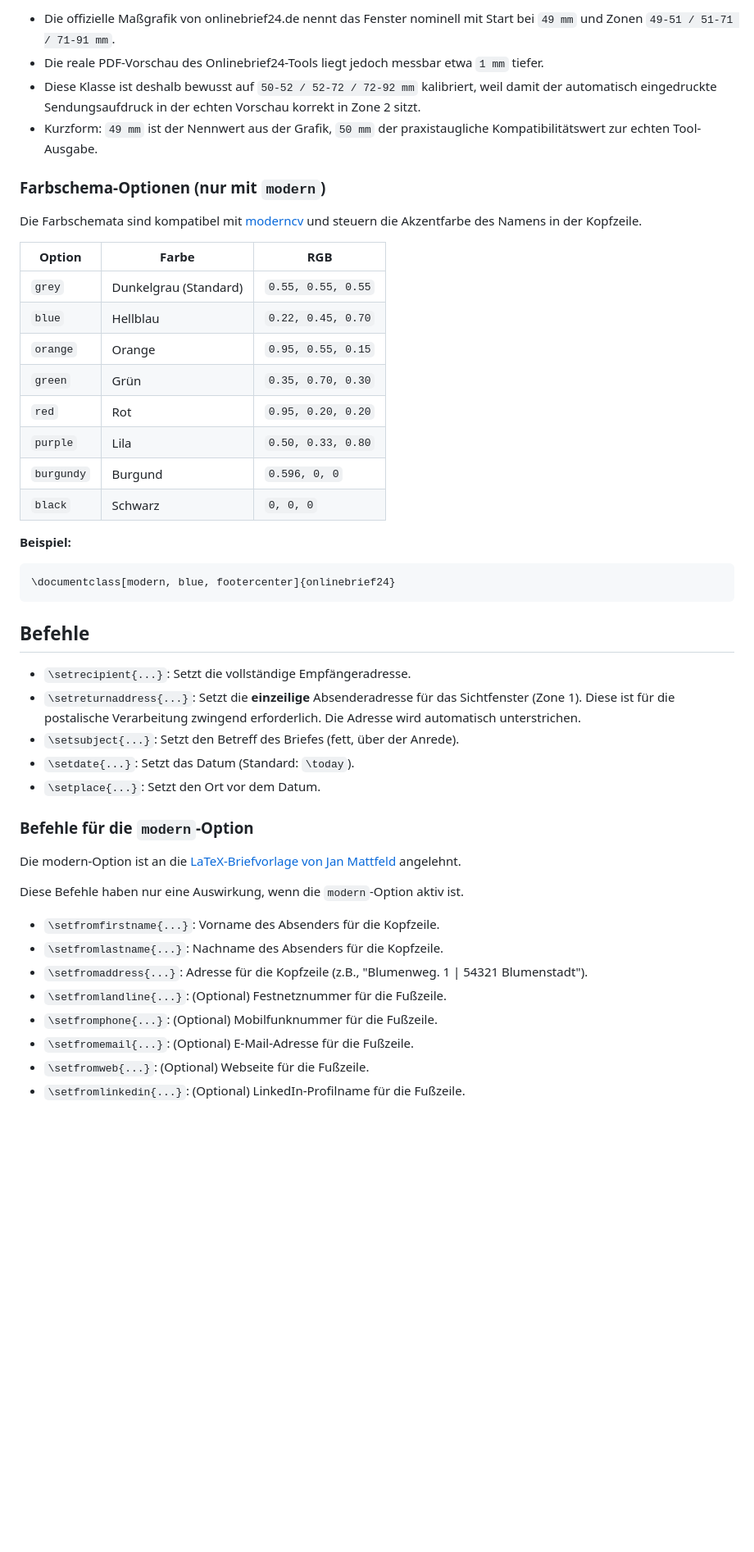
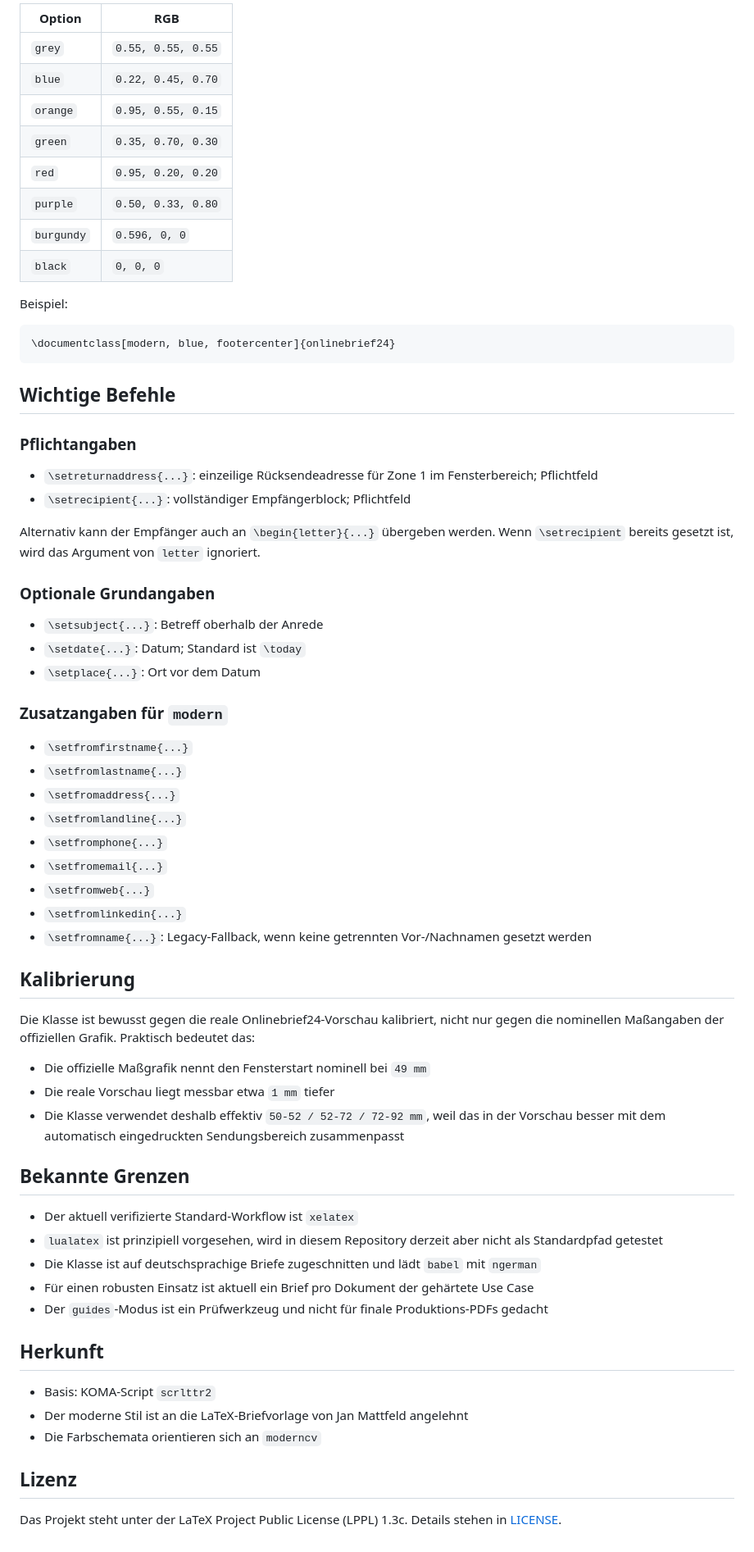
Before and after one commit to frluciano/latex-onlinebrief24, a Markdown page: README.md, the part around the change printed below. Shown: that part at 82% size. Rendered like a GitHub page; blank space fills up the shorter version.

````diff
--- a/README.md
+++ b/README.md
@@ -128,49 +140,70 @@ Ihr Briefinhalt hier...
 
-- Die offizielle Maßgrafik von onlinebrief24.de nennt das Fenster nominell mit Start bei `49 mm` und Zonen `49-51 / 51-71 / 71-91 mm`.
-- Die reale PDF-Vorschau des Onlinebrief24-Tools liegt jedoch messbar etwa `1 mm` tiefer.
-- Diese Klasse ist deshalb bewusst auf `50-52 / 52-72 / 72-92 mm` kalibriert, weil damit der automatisch eingedruckte Sendungsaufdruck in der echten Vorschau korrekt in Zone 2 sitzt.
-- Kurzform: `49 mm` ist der Nennwert aus der Grafik, `50 mm` der praxistaugliche Kompatibilitätswert zur echten Tool-Ausgabe.
+| Option | RGB |
+| --- | --- |
+| `grey` | `0.55, 0.55, 0.55` |
+| `blue` | `0.22, 0.45, 0.70` |
+| `orange` | `0.95, 0.55, 0.15` |
+| `green` | `0.35, 0.70, 0.30` |
+| `red` | `0.95, 0.20, 0.20` |
+| `purple` | `0.50, 0.33, 0.80` |
+| `burgundy` | `0.596, 0, 0` |
+| `black` | `0, 0, 0` |
 
-### Farbschema-Optionen (nur mit `modern`)
-
-Die Farbschemata sind kompatibel mit [moderncv](https://github.com/xdanaux/moderncv) und steuern die Akzentfarbe des Namens in der Kopfzeile.
-
-| Option | Farbe | RGB |
-|--------|-------|-----|
-| `grey` | Dunkelgrau (Standard) | `0.55, 0.55, 0.55` |
-| `blue` | Hellblau | `0.22, 0.45, 0.70` |
-| `orange` | Orange | `0.95, 0.55, 0.15` |
-| `green` | Grün | `0.35, 0.70, 0.30` |
-| `red` | Rot | `0.95, 0.20, 0.20` |
-| `purple` | Lila | `0.50, 0.33, 0.80` |
-| `burgundy` | Burgund | `0.596, 0, 0` |
-| `black` | Schwarz | `0, 0, 0` |
-
-**Beispiel:**
+Beispiel:
 
 ```latex
 \documentclass[modern, blue, footercenter]{onlinebrief24}
 ```
 
-## Befehle
+## Wichtige Befehle
 
-- `\setrecipient{...}`: Setzt die vollständige Empfängeradresse.
-- `\setreturnaddress{...}`: Setzt die **einzeilige** Absenderadresse für das Sichtfenster (Zone 1). Diese ist für die postalische Verarbeitung zwingend erforderlich. Die Adresse wird automatisch unterstrichen.
-- `\setsubject{...}`: Setzt den Betreff des Briefes (fett, über der Anrede).
-- `\setdate{...}`: Setzt das Datum (Standard: `\today`).
-- `\setplace{...}`: Setzt den Ort vor dem Datum.
+### Pflichtangaben
 
-### Befehle für die `modern`-Option
+- `\setreturnaddress{...}`: einzeilige Rücksendeadresse für Zone 1 im Fensterbereich; Pflichtfeld
+- `\setrecipient{...}`: vollständiger Empfängerblock; Pflichtfeld
 
-Die modern-Option ist an die [LaTeX-Briefvorlage von Jan Mattfeld](https://github.com/janmattfeld/latex-briefvorlage) angelehnt.
+Alternativ kann der Empfänger auch an `\begin{letter}{...}` übergeben werden. Wenn `\setrecipient` bereits gesetzt ist, wird das Argument von `letter` ignoriert.
 
-Diese Befehle haben nur eine Auswirkung, wenn die `modern`-Option aktiv ist.
+### Optionale Grundangaben
 
-- `\setfromfirstname{...}`: Vorname des Absenders für die Kopfzeile.
-- `\setfromlastname{...}`: Nachname des Absenders für die Kopfzeile.
-- `\setfromaddress{...}`: Adresse für die Kopfzeile (z.B., "Blumenweg. 1 | 54321 Blumenstadt").
-- `\setfromlandline{...}`: (Optional) Festnetznummer für die Fußzeile.
-- `\setfromphone{...}`: (Optional) Mobilfunknummer für die Fußzeile.
-- `\setfromemail{...}`: (Optional) E-Mail-Adresse für die Fußzeile.
-- `\setfromweb{...}`: (Optional) Webseite für die Fußzeile.
-- `\setfromlinkedin{...}`: (Optional) LinkedIn-Profilname für die Fußzeile.
+- `\setsubject{...}`: Betreff oberhalb der Anrede
+- `\setdate{...}`: Datum; Standard ist `\today`
+- `\setplace{...}`: Ort vor dem Datum
+
+### Zusatzangaben für `modern`
+
+- `\setfromfirstname{...}`
+- `\setfromlastname{...}`
+- `\setfromaddress{...}`
+- `\setfromlandline{...}`
+- `\setfromphone{...}`
+- `\setfromemail{...}`
+- `\setfromweb{...}`
+- `\setfromlinkedin{...}`
+- `\setfromname{...}`: Legacy-Fallback, wenn keine getrennten Vor-/Nachnamen gesetzt werden
+
+## Kalibrierung
+
+Die Klasse ist bewusst gegen die reale Onlinebrief24-Vorschau kalibriert, nicht nur gegen die nominellen Maßangaben der offiziellen Grafik. Praktisch bedeutet das:
+
+- Die offizielle Maßgrafik nennt den Fensterstart nominell bei `49 mm`
+- Die reale Vorschau liegt messbar etwa `1 mm` tiefer
+- Die Klasse verwendet deshalb effektiv `50-52 / 52-72 / 72-92 mm`, weil das in der Vorschau besser mit dem automatisch eingedruckten Sendungsbereich zusammenpasst
+
+## Bekannte Grenzen
+
+- Der aktuell verifizierte Standard-Workflow ist `xelatex`
+- `lualatex` ist prinzipiell vorgesehen, wird in diesem Repository derzeit aber nicht als Standardpfad getestet
+- Die Klasse ist auf deutschsprachige Briefe zugeschnitten und lädt `babel` mit `ngerman`
+- Für einen robusten Einsatz ist aktuell ein Brief pro Dokument der gehärtete Use Case
+- Der `guides`-Modus ist ein Prüfwerkzeug und nicht für finale Produktions-PDFs gedacht
+
+## Herkunft
+
+- Basis: KOMA-Script `scrlttr2`
+- Der moderne Stil ist an die LaTeX-Briefvorlage von Jan Mattfeld angelehnt
+- Die Farbschemata orientieren sich an `moderncv`
+
+## Lizenz
+
+Das Projekt steht unter der LaTeX Project Public License (LPPL) 1.3c. Details stehen in [LICENSE](LICENSE).
````
Also changed, not shown: other parts of README.md (+104 -92 lines), docs/assets/example-basic.png (added), docs/assets/example-modern-blue.png (added).
